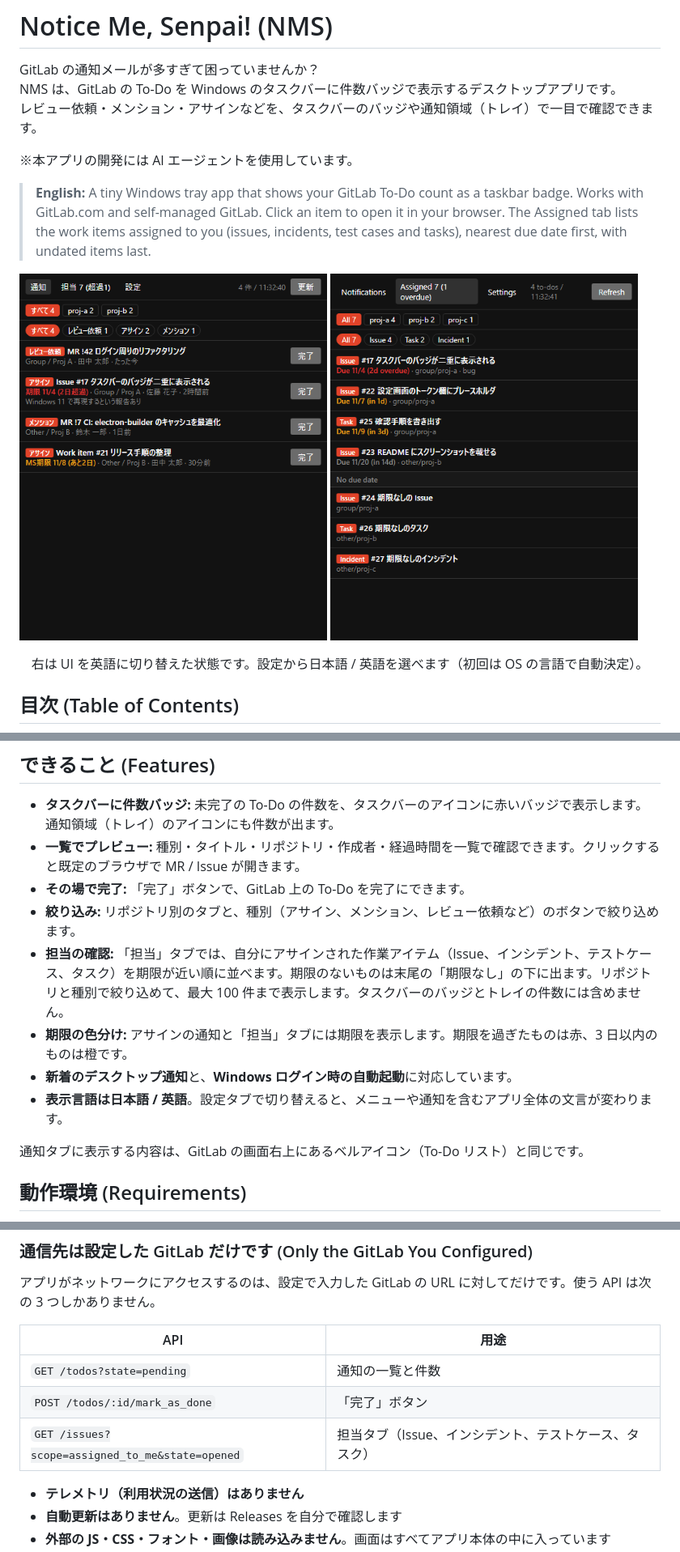
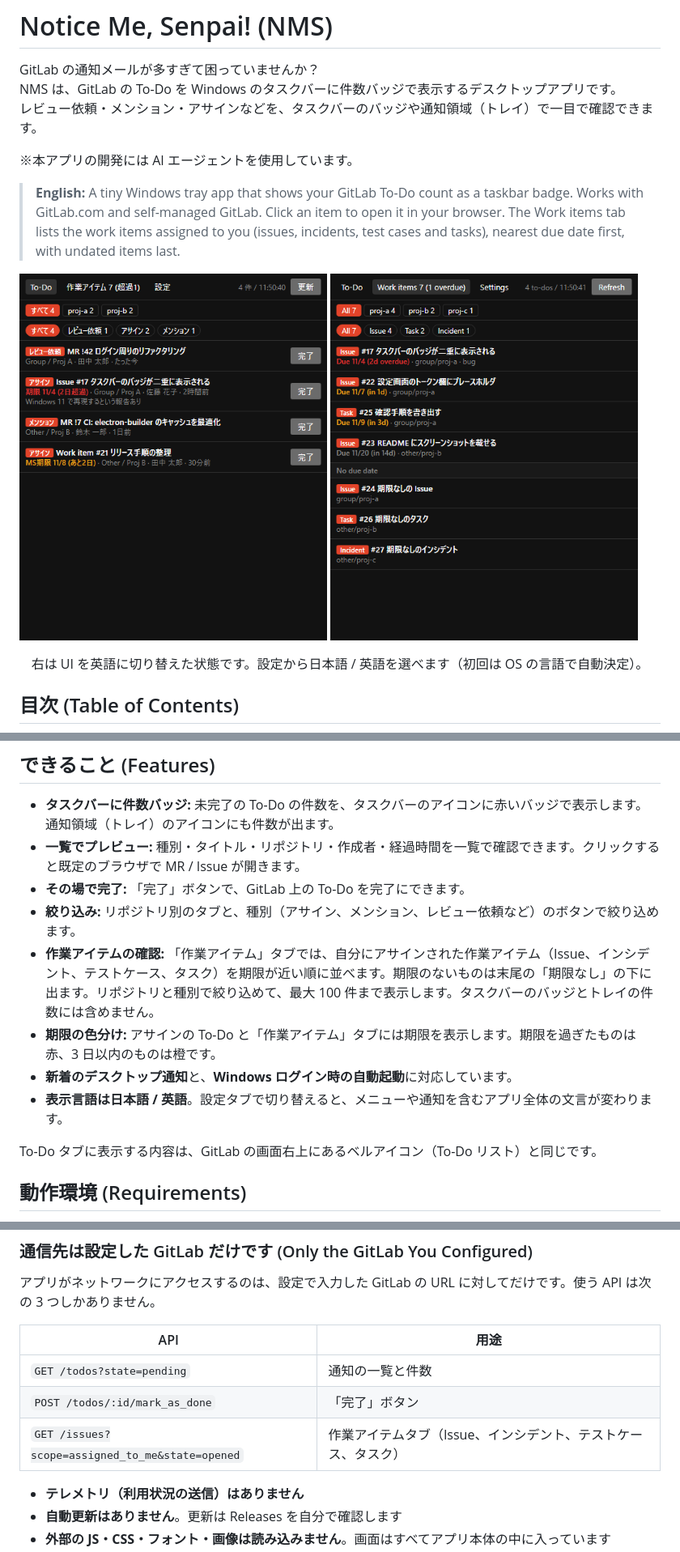
Before and after one commit to hyperdrums/Notice-Me-Senpai-, a Markdown page: README.md, 3 parts joined by grey strips. Shown at 81% size. GitHub-like rendering; pictures changed too: docs/screenshot-assigned.png, docs/screenshot-list.png.

Commit message:
[Change] タブ名を GitLab に合わせて To-Do / 作業アイテムにする
Closes #12

Co-Authored-By: Claude Opus 5.5 <noreply@anthropic.com>

```diff
--- a/README.md
+++ b/README.md
@@ -8,6 +8,6 @@ NMS は、GitLab の To-Do を Windows のタスクバーに件数バッジで
 
 > **English:** A tiny Windows tray app that shows your GitLab To-Do count as a taskbar badge.
 > Works with GitLab.com and self-managed GitLab. Click an item to open it in your browser.
-> The Assigned tab lists the work items assigned to you (issues, incidents, test cases and tasks), nearest due date first, with undated items last.
+> The Work items tab lists the work items assigned to you (issues, incidents, test cases and tasks), nearest due date first, with undated items last.
 
 <p>
@@ -33,12 +33,12 @@ NMS は、GitLab の To-Do を Windows のタスクバーに件数バッジで
 - **一覧でプレビュー:** 種別・タイトル・リポジトリ・作成者・経過時間を一覧で確認できます。クリックすると既定のブラウザで MR / Issue が開きます。
 - **その場で完了:** 「完了」ボタンで、GitLab 上の To-Do を完了にできます。
 - **絞り込み:** リポジトリ別のタブと、種別（アサイン、メンション、レビュー依頼など）のボタンで絞り込めます。
-- **担当の確認:** 「担当」タブでは、自分にアサインされた作業アイテム（Issue、インシデント、テストケース、タスク）を期限が近い順に並べます。期限のないものは末尾の「期限なし」の下に出ます。リポジトリと種別で絞り込めて、最大 100 件まで表示します。タスクバーのバッジとトレイの件数には含めません。
-- **期限の色分け:** アサインの通知と「担当」タブには期限を表示します。期限を過ぎたものは赤、3 日以内のものは橙です。
+- **作業アイテムの確認:** 「作業アイテム」タブでは、自分にアサインされた作業アイテム（Issue、インシデント、テストケース、タスク）を期限が近い順に並べます。期限のないものは末尾の「期限なし」の下に出ます。リポジトリと種別で絞り込めて、最大 100 件まで表示します。タスクバーのバッジとトレイの件数には含めません。
+- **期限の色分け:** アサインの To-Do と「作業アイテム」タブには期限を表示します。期限を過ぎたものは赤、3 日以内のものは橙です。
 - **新着のデスクトップ通知**と、**Windows ログイン時の自動起動**に対応しています。
 - **表示言語は日本語 / 英語**。設定タブで切り替えると、メニューや通知を含むアプリ全体の文言が変わります。
 
-通知タブに表示する内容は、GitLab の画面右上にあるベルアイコン（To-Do リスト）と同じです。
+To-Do タブに表示する内容は、GitLab の画面右上にあるベルアイコン（To-Do リスト）と同じです。
 
 ## 動作環境 (Requirements)
 
@@ -107,7 +107,7 @@ GitLab の仕様です。To-Do は「見たかどうか」ではなく「対応
 |---|---|
 | `GET /todos?state=pending` | 通知の一覧と件数 |
 | `POST /todos/:id/mark_as_done` | 「完了」ボタン |
-| `GET /issues?scope=assigned_to_me&state=opened` | 担当タブ（Issue、インシデント、テストケース、タスク） |
+| `GET /issues?scope=assigned_to_me&state=opened` | 作業アイテムタブ（Issue、インシデント、テストケース、タスク） |
 
 - **テレメトリ（利用状況の送信）はありません**
 - **自動更新はありません**。更新は Releases を自分で確認します
```
Also changed, not shown: other parts of README.md (+5 -5 lines), 6 other files.
